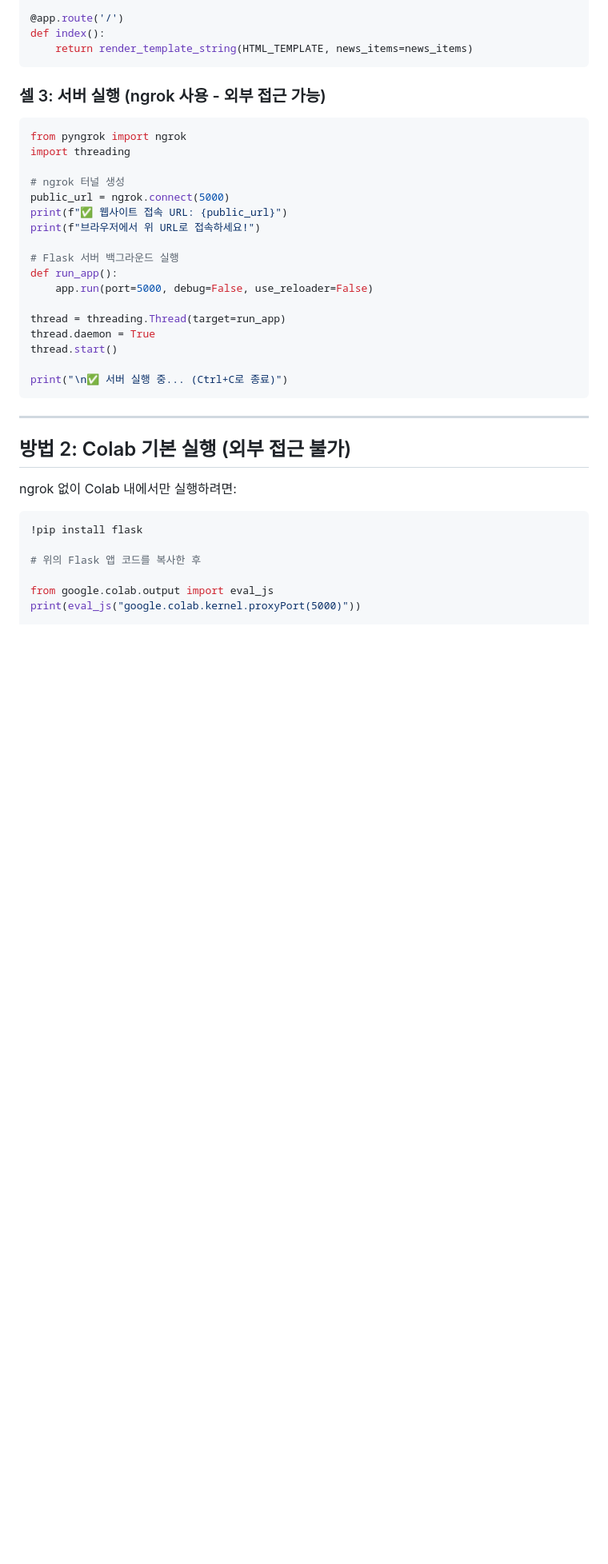
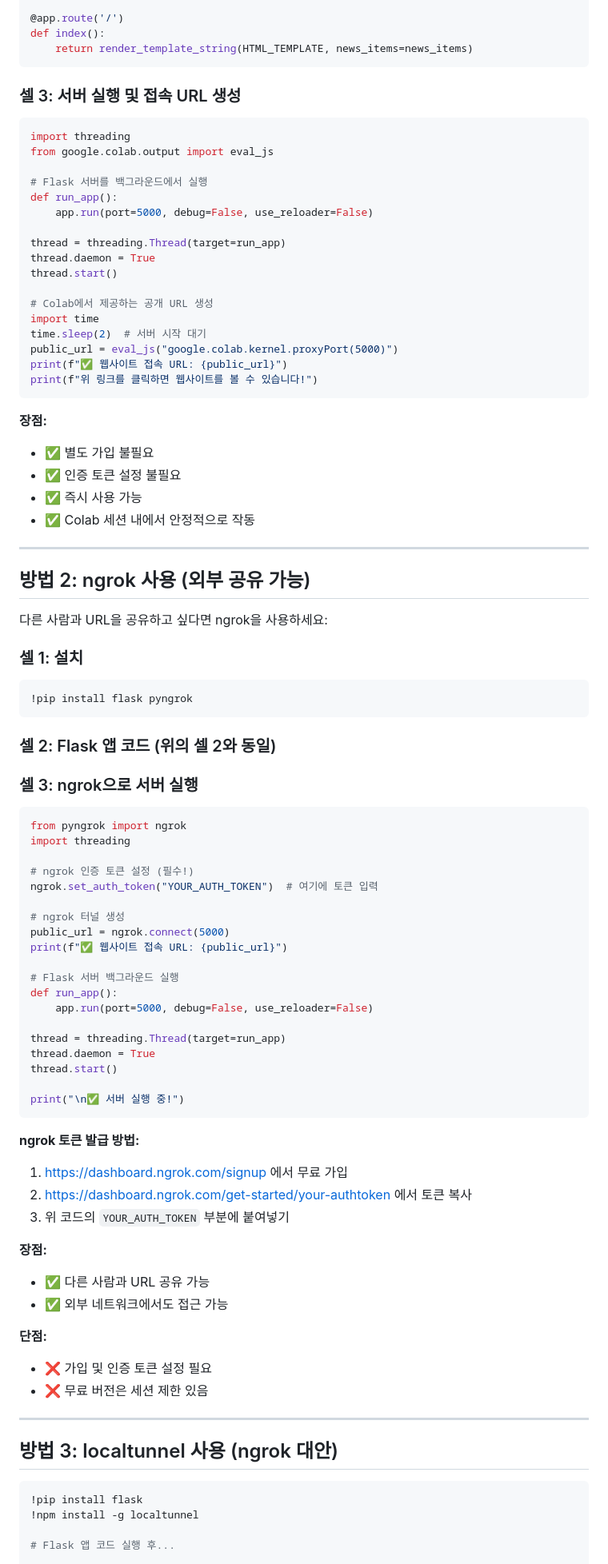
Before and after one commit to Inpyo0914/data-parsing, a Markdown page: COLAB_INSTRUCTIONS.md, the part around one of its changes. Shown at 80% size. GitHub-like rendering; blank space fills up the shorter version.

````diff
--- a/COLAB_INSTRUCTIONS.md
+++ b/COLAB_INSTRUCTIONS.md
@@ -239,15 +239,57 @@ def index():
     return render_template_string(HTML_TEMPLATE, news_items=news_items)
 ```
 
-### 셀 3: 서버 실행 (ngrok 사용 - 외부 접근 가능)
+### 셀 3: 서버 실행 및 접속 URL 생성
+```python
+import threading
+from google.colab.output import eval_js
+
+# Flask 서버를 백그라운드에서 실행
+def run_app():
+    app.run(port=5000, debug=False, use_reloader=False)
+
+thread = threading.Thread(target=run_app)
+thread.daemon = True
+thread.start()
+
+# Colab에서 제공하는 공개 URL 생성
+import time
+time.sleep(2)  # 서버 시작 대기
+public_url = eval_js("google.colab.kernel.proxyPort(5000)")
+print(f"✅ 웹사이트 접속 URL: {public_url}")
+print(f"위 링크를 클릭하면 웹사이트를 볼 수 있습니다!")
+```
+
+**장점:**
+- ✅ 별도 가입 불필요
+- ✅ 인증 토큰 설정 불필요
+- ✅ 즉시 사용 가능
+- ✅ Colab 세션 내에서 안정적으로 작동
+
+---
+
+## 방법 2: ngrok 사용 (외부 공유 가능)
+
+다른 사람과 URL을 공유하고 싶다면 ngrok을 사용하세요:
+
+### 셀 1: 설치
+```python
+!pip install flask pyngrok
+```
+
+### 셀 2: Flask 앱 코드 (위의 셀 2와 동일)
+
+### 셀 3: ngrok으로 서버 실행
 ```python
 from pyngrok import ngrok
 import threading
 
+# ngrok 인증 토큰 설정 (필수!)
+ngrok.set_auth_token("YOUR_AUTH_TOKEN")  # 여기에 토큰 입력
+
 # ngrok 터널 생성
 public_url = ngrok.connect(5000)
 print(f"✅ 웹사이트 접속 URL: {public_url}")
-print(f"브라우저에서 위 URL로 접속하세요!")
 
 # Flask 서버 백그라운드 실행
 def run_app():
@@ -257,21 +299,30 @@ thread = threading.Thread(target=run_app)
 thread.daemon = True
 thread.start()
 
-print("\n✅ 서버 실행 중... (Ctrl+C로 종료)")
+print("\n✅ 서버 실행 중!")
 ```
+
+**ngrok 토큰 발급 방법:**
+1. https://dashboard.ngrok.com/signup 에서 무료 가입
+2. https://dashboard.ngrok.com/get-started/your-authtoken 에서 토큰 복사
+3. 위 코드의 `YOUR_AUTH_TOKEN` 부분에 붙여넣기
+
+**장점:**
+- ✅ 다른 사람과 URL 공유 가능
+- ✅ 외부 네트워크에서도 접근 가능
+
+**단점:**
+- ❌ 가입 및 인증 토큰 설정 필요
+- ❌ 무료 버전은 세션 제한 있음
 
 ---
 
-## 방법 2: Colab 기본 실행 (외부 접근 불가)
-
-ngrok 없이 Colab 내에서만 실행하려면:
+## 방법 3: localtunnel 사용 (ngrok 대안)
 
 ```python
 !pip install flask
+!npm install -g localtunnel
 
-# 위의 Flask 앱 코드를 복사한 후
-
-from google.colab.output import eval_js
-print(eval_js("google.colab.kernel.proxyPort(5000)"))
+# Flask 앱 코드 실행 후...
 
 # 별도 셀에서
````
Also changed, not shown: other parts of COLAB_INSTRUCTIONS.md (+44 -14 lines).
